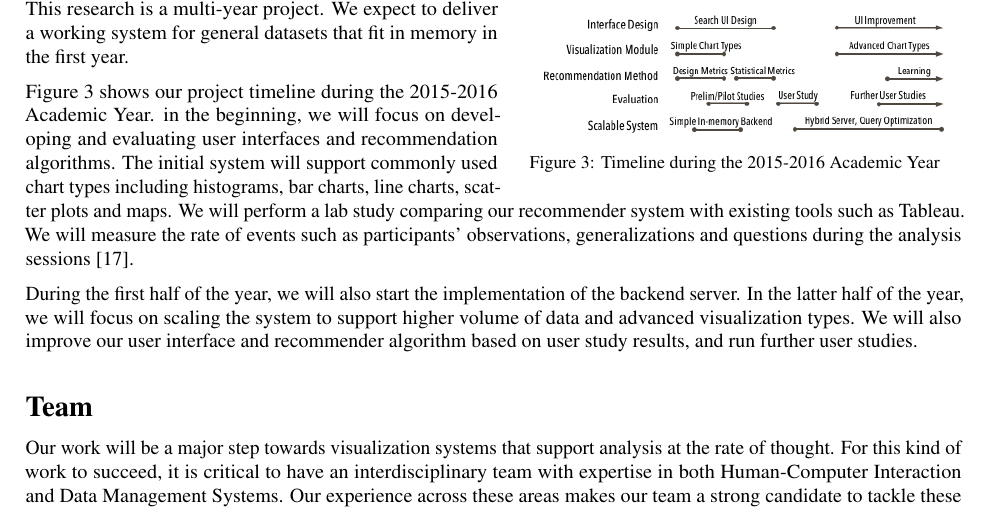
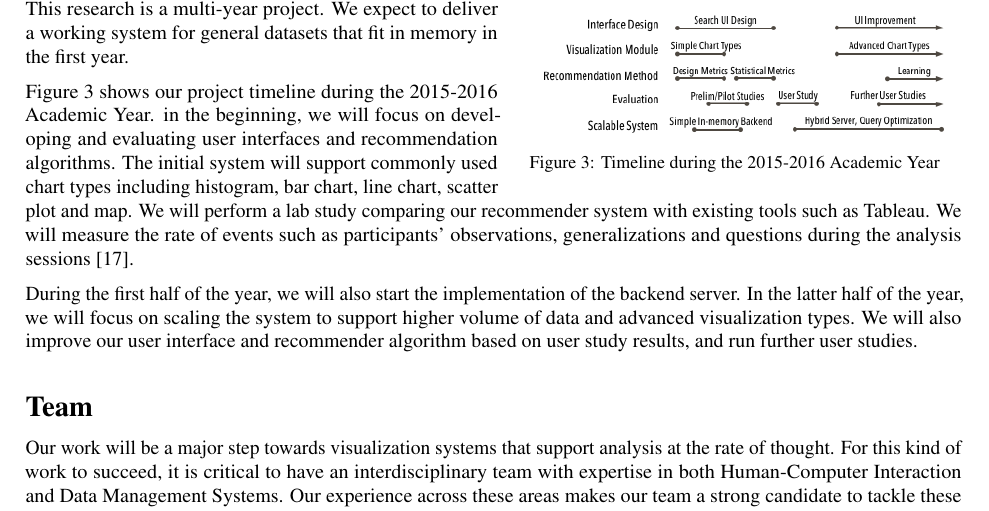
Before and after one commit to vega/compass, a LaTeX document (qualcomm.tex, which reads horizon.tex): part of page 3 of 4, cut so that both start at the same text. Compiled offline with pdfLaTeX.

Commit message:
Okay, removing plurals again

```diff
--- a/horizon.tex
+++ b/horizon.tex
@@ -19,7 +19,7 @@ This research is a multi-year project.  We expect to deliver a working system fo
 
 Figure 3 shows our project timeline during the 2015-2016 Academic Year.
 in the beginning, we will focus on developing and evaluating user interfaces and recommendation algorithms.
-The initial system will support commonly used chart types including histograms, bar charts, line charts, scatter plots and maps.
+The initial system will support commonly used chart types including histogram, bar chart, line chart, scatter plot and map.
 We will perform a lab study comparing our recommender system with existing tools such as Tableau.
 We will measure the rate of events such as participants’ observations, generalizations and questions during the analysis sessions \cite{liu:latency}.
 
```
